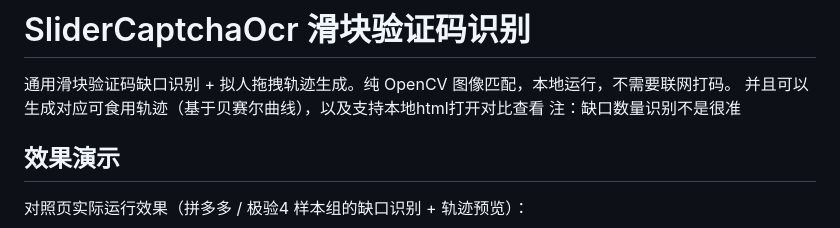
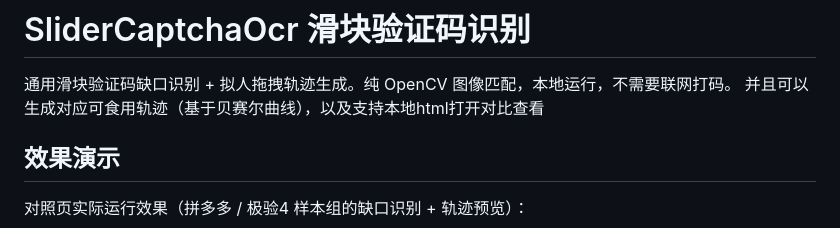
Before and after one commit to tzg-nz/SliderCaptchaOcr, a Markdown page: README.md, the part around the change. GitHub-like rendering.

```diff
--- a/README.md
+++ b/README.md
@@ -2,7 +2,6 @@
 
 通用滑块验证码缺口识别 + 拟人拖拽轨迹生成。纯 OpenCV 图像匹配，本地运行，不需要联网打码。
 并且可以生成对应可食用轨迹（基于贝赛尔曲线），以及支持本地html打开对比查看
-注：缺口数量识别不是很准
 
 ## 效果演示
 
```
